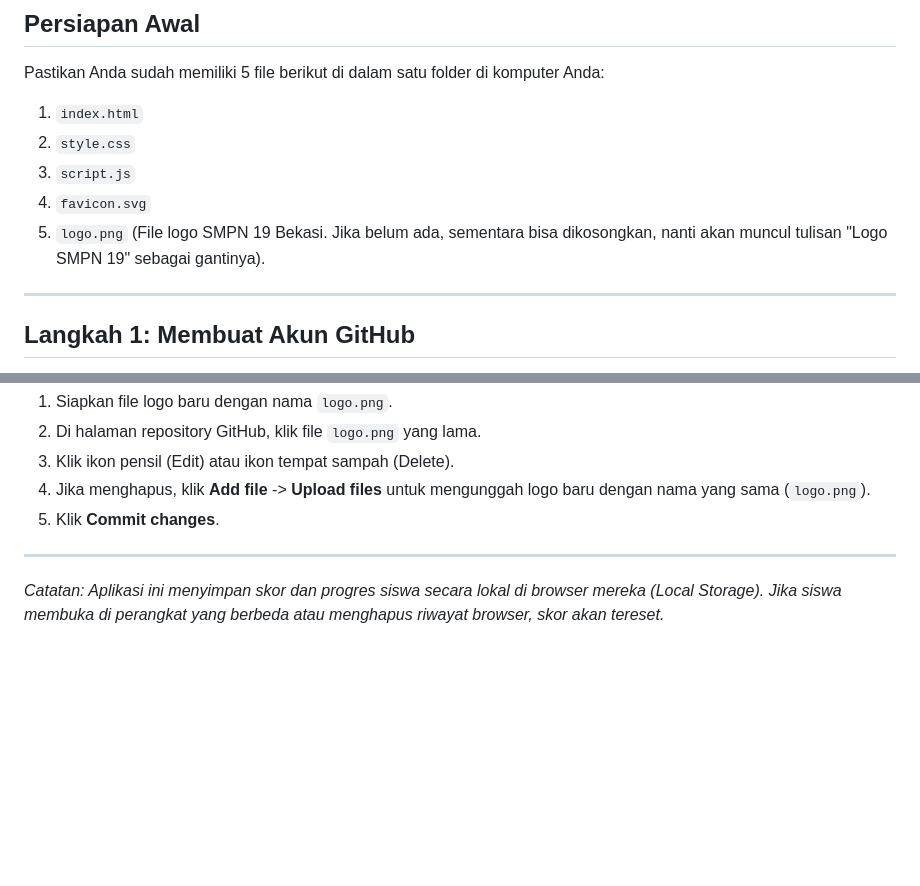
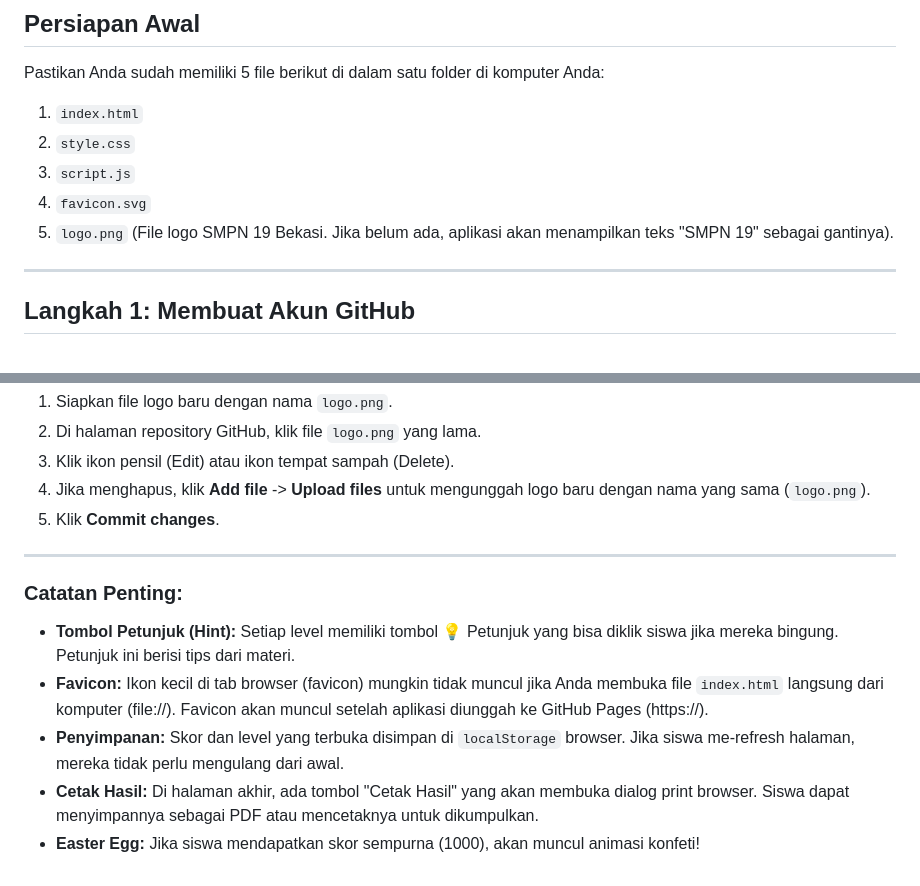
Before and after one commit to fnr19bks/project-lkpd-k8p13-ganjil, a Markdown page: README.md, 2 parts joined by grey strips. Drawn GitHub-style; blank space fills up the shorter version.

```diff
--- a/README.md
+++ b/README.md
@@ -8,7 +8,7 @@ Pastikan Anda sudah memiliki 5 file berikut di dalam satu folder di komputer And
 2. `style.css`
 3. `script.js`
 4. `favicon.svg`
-5. `logo.png` (File logo SMPN 19 Bekasi. Jika belum ada, sementara bisa dikosongkan, nanti akan muncul tulisan "Logo SMPN 19" sebagai gantinya).
+5. `logo.png` (File logo SMPN 19 Bekasi. Jika belum ada, aplikasi akan menampilkan teks "SMPN 19" sebagai gantinya).
 
 ---
 
@@ -56,4 +56,9 @@ Jika Anda ingin mengganti logo di kemudian hari:
 5. Klik **Commit changes**.
 
 ---
-*Catatan: Aplikasi ini menyimpan skor dan progres siswa secara lokal di browser mereka (Local Storage). Jika siswa membuka di perangkat yang berbeda atau menghapus riwayat browser, skor akan tereset.*
+### Catatan Penting:
+- **Tombol Petunjuk (Hint):** Setiap level memiliki tombol 💡 Petunjuk yang bisa diklik siswa jika mereka bingung. Petunjuk ini berisi tips dari materi.
+- **Favicon:** Ikon kecil di tab browser (favicon) mungkin tidak muncul jika Anda membuka file `index.html` langsung dari komputer (file://). Favicon akan muncul setelah aplikasi diunggah ke GitHub Pages (https://).
+- **Penyimpanan:** Skor dan level yang terbuka disimpan di `localStorage` browser. Jika siswa me-refresh halaman, mereka tidak perlu mengulang dari awal.
+- **Cetak Hasil:** Di halaman akhir, ada tombol "Cetak Hasil" yang akan membuka dialog print browser. Siswa dapat menyimpannya sebagai PDF atau mencetaknya untuk dikumpulkan.
+- **Easter Egg:** Jika siswa mendapatkan skor sempurna (1000), akan muncul animasi konfeti!
```
